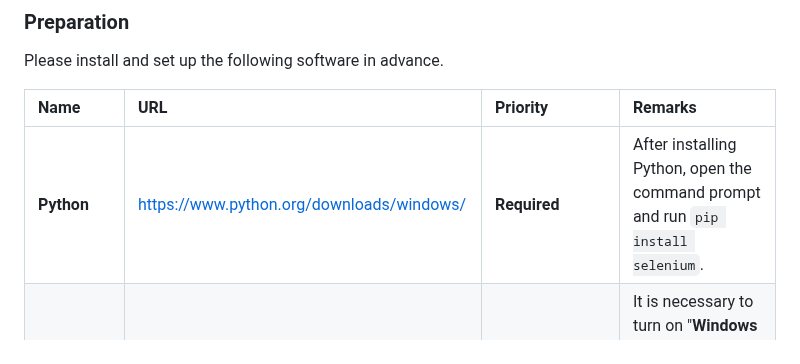
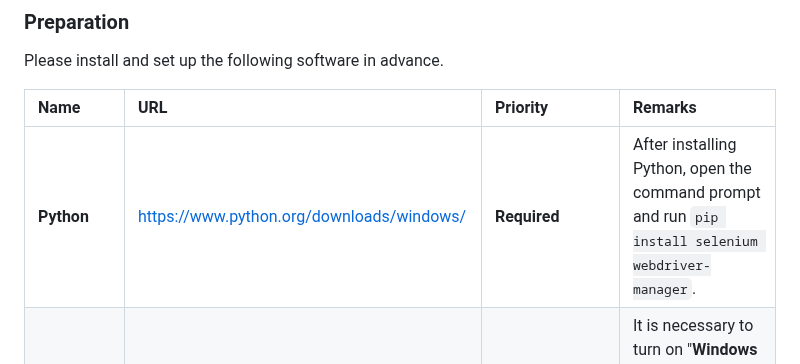
Before and after one commit to S-Ando-Biophysics/4MRNA, a Markdown page: README.md, the part around the change. Rendered like a GitHub page.

```diff
--- a/README.md
+++ b/README.md
@@ -57,7 +57,7 @@ Please install and set up the following software in advance.
 
 | Name | URL | Priority | Remarks |
 | :----- | :----- | :----- | :----- |
-| **Python** | https://www.python.org/downloads/windows/ | **Required** | After installing Python, open the command prompt and run `pip install selenium`. |
+| **Python** | https://www.python.org/downloads/windows/ | **Required** | After installing Python, open the command prompt and run `pip install selenium webdriver-manager`. |
 | **Ubuntu** | https://apps.microsoft.com/search?query=Ubuntu | **Required** | It is necessary to turn on "**Windows Subsystem for Linux**" in the Windows settings to be able to use Linux code. |
 | **Phaser** | https://phenix-online.org/download | **Required** | Even if you have already installed the Windows ver. of Phenix, you need to install the Linux command line ver. [*2] |
 | **Google Chrome** | https://www.google.com/chrome/ | **Required** | Google Chrome, Microsoft Edge or Firefox are required. |
```
